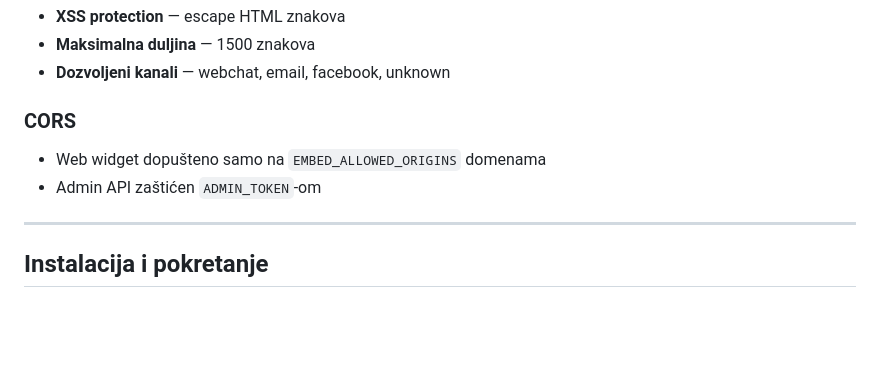
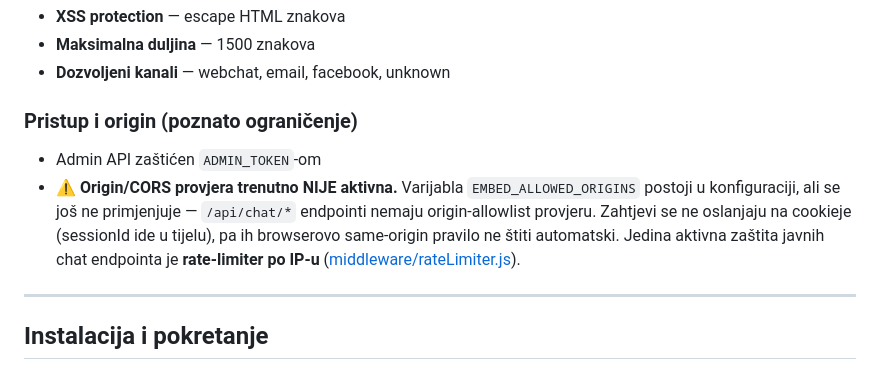
Before and after one commit to Hypevolve/libar-zendesk-bot-v2, a Markdown page: README.md, the part around the change. Drawn GitHub-style; blank space fills up the shorter version.

```diff
--- a/README.md
+++ b/README.md
@@ -248,9 +248,13 @@ Bot **automatski eskalira** (šalje ljudskom agentu) u sljedećim slučajevima:
 - **Maksimalna duljina** — 1500 znakova
 - **Dozvoljeni kanali** — webchat, email, facebook, unknown
 
-### CORS
-- Web widget dopušteno samo na `EMBED_ALLOWED_ORIGINS` domenama
+### Pristup i origin (poznato ograničenje)
 - Admin API zaštićen `ADMIN_TOKEN`-om
+- ⚠️ **Origin/CORS provjera trenutno NIJE aktivna.** Varijabla `EMBED_ALLOWED_ORIGINS`
+  postoji u konfiguraciji, ali se još ne primjenjuje — `/api/chat/*` endpointi nemaju
+  origin-allowlist provjeru. Zahtjevi se ne oslanjaju na cookieje (sessionId ide u
+  tijelu), pa ih browserovo same-origin pravilo ne štiti automatski. Jedina aktivna
+  zaštita javnih chat endpointa je **rate-limiter po IP-u** ([middleware/rateLimiter.js](middleware/rateLimiter.js)).
 
 ---
 
```
Also changed, not shown: docs/developer.md (+1 -1 lines), docs/production-readiness.md (+6 -1 lines).
